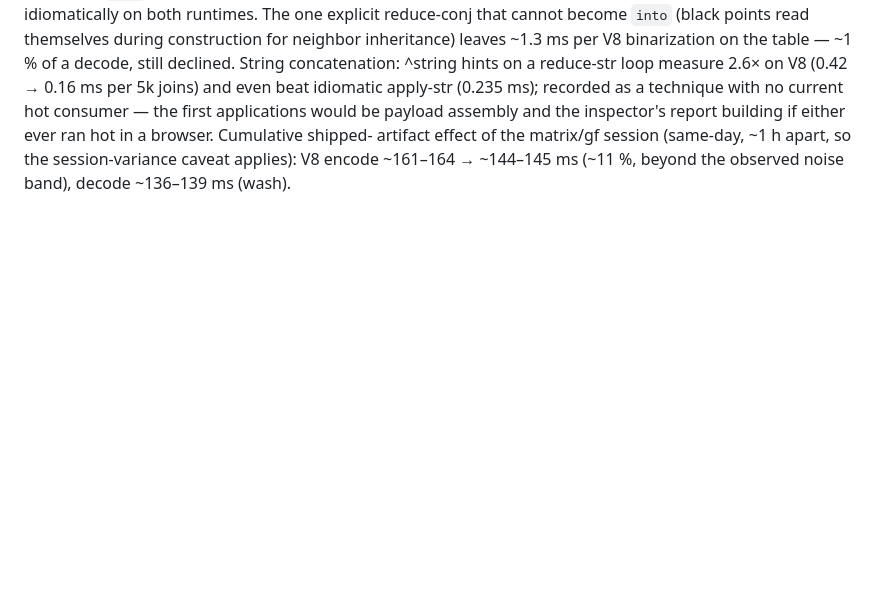
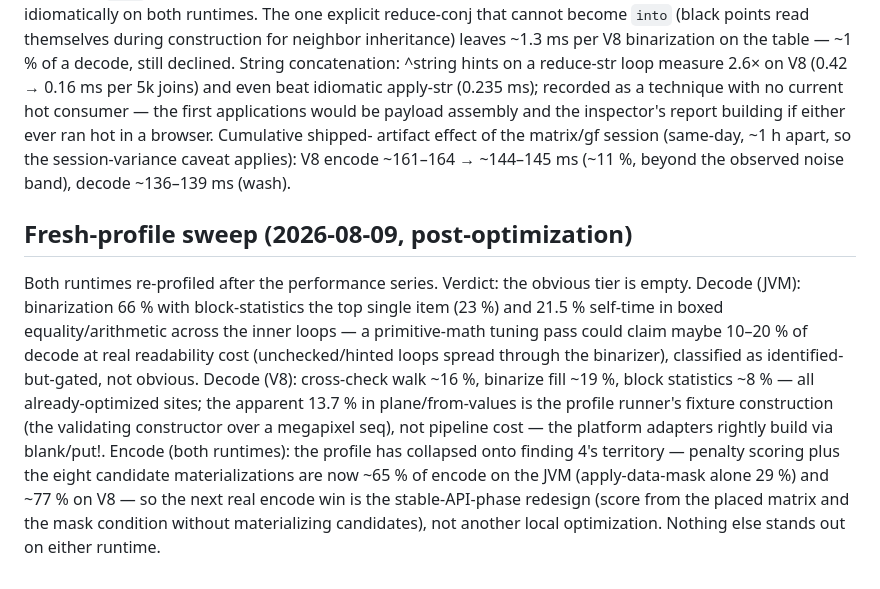
Before and after one commit to NOT-NULL-Makers/qrity, a Markdown page: docs/profiling-2026-08-07.md, the part around the change. GitHub-like rendering; blank space fills up the shorter version.

Commit message:
Record the post-optimization profile sweep: the obvious tier is empty
Fresh flamegraphs and translated V8 profiles after the performance
series. Decode is dominated by already-optimized sites, with a
possible 10-20% primitive-math pass on the binarizer's inner loops
classified as identified-but-gated for readability. Encode has
collapsed onto finding 4: scoring plus the eight candidate
materializations are ~65% (JVM) to ~77% (V8) of the run, so the next
encode win is the stable-API-phase redesign, not local optimization.
The apparent V8 newcomer in plane/from-values is fixture construction
in the profile runner, not pipeline cost.

```diff
--- a/docs/profiling-2026-08-07.md
+++ b/docs/profiling-2026-08-07.md
@@ -254,3 +254,24 @@ building if either ever ran hot in a browser. Cumulative shipped-
 artifact effect of the matrix/gf session (same-day, ~1 h apart, so the
 session-variance caveat applies): V8 encode ~161–164 → ~144–145 ms
 (~11 %, beyond the observed noise band), decode ~136–139 ms (wash).
+
+## Fresh-profile sweep (2026-08-09, post-optimization)
+
+Both runtimes re-profiled after the performance series. Verdict: the
+obvious tier is empty. Decode (JVM): binarization 66 % with
+block-statistics the top single item (23 %) and 21.5 % self-time in
+boxed equality/arithmetic across the inner loops — a primitive-math
+tuning pass could claim maybe 10–20 % of decode at real readability
+cost (unchecked/hinted loops spread through the binarizer), classified
+as identified-but-gated, not obvious. Decode (V8): cross-check walk
+~16 %, binarize fill ~19 %, block statistics ~8 % — all
+already-optimized sites; the apparent 13.7 % in plane/from-values is
+the profile runner's fixture construction (the validating constructor
+over a megapixel seq), not pipeline cost — the platform adapters
+rightly build via blank/put!. Encode (both runtimes): the profile has
+collapsed onto finding 4's territory — penalty scoring plus the eight
+candidate materializations are now ~65 % of encode on the JVM
+(apply-data-mask alone 29 %) and ~77 % on V8 — so the next real encode
+win is the stable-API-phase redesign (score from the placed matrix and
+the mask condition without materializing candidates), not another
+local optimization. Nothing else stands out on either runtime.
```
